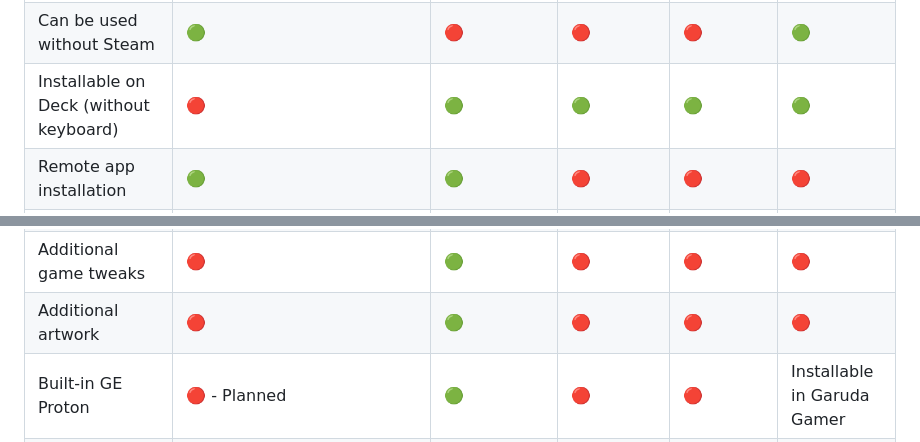
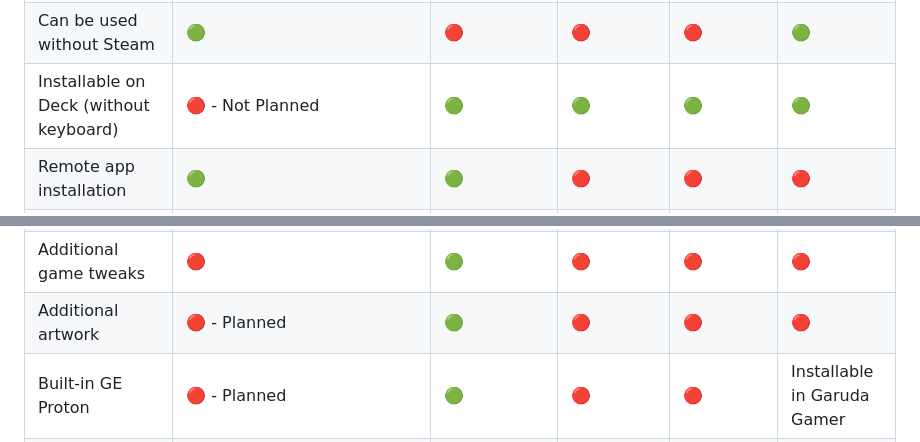
Before and after one commit to davrOS-Linux/davrOS, a Markdown page: README.md, 2 parts joined by grey strips. Drawn GitHub-style.

```diff
--- a/README.md
+++ b/README.md
@@ -51,14 +51,14 @@ chmod +x davros
 | General hardware support               | 🟢                       | 🟢         | 🔴           | 🟢                     | 🟢                                    |
 | Up-to-date base packages               | 🟢                       | 🟢         | 🔴           | 🔴                     | 🟢                                    |
 | Can be used without Steam              | 🟢                       | 🔴         | 🔴           | 🔴                     | 🟢                                    |
-| Installable on Deck (without keyboard) | 🔴                       | 🟢         | 🟢           | 🟢                     | 🟢                                    |
+| Installable on Deck (without keyboard) | 🔴 - Not Planned         | 🟢         | 🟢           | 🟢                     | 🟢                                    |
 | Remote app installation                | 🟢                       | 🟢         | 🔴           | 🔴                     | 🔴                                    |
 | Built-in Epic Games support            | 🟢                       | 🟢         | 🔴           | 🔴                     | 🔴                                    |
 | Built-in GOG support                   | 🟢                       | 🟢         | 🔴           | 🔴                     | 🔴                                    |
 | Built-in Amazon Games support          | 🟢                       | 🟢         | 🔴           | 🔴                     | 🔴                                    |
 | Built-in emulation support             | 🟢                       | 🟢         | 🔴           | 🔴                     | 🔴                                    |
 | Additional game tweaks                 | 🔴                       | 🟢         | 🔴           | 🔴                     | 🔴                                    |
-| Additional artwork                     | 🔴                       | 🟢         | 🔴           | 🔴                     | 🔴                                    |
+| Additional artwork                     | 🔴 - Planned             | 🟢         | 🔴           | 🔴                     | 🔴                                    |
 | Built-in GE Proton                     | 🔴 - Planned             | 🟢         | 🔴           | 🔴                     | Installable in Garuda Gamer           |
 | Full source publicly hosted            | 🟢                       | 🟢         | 🔴           | 🔴                     | 🟢                                    |
 | Forkable infrastructure                | 🟢                       | 🟢         | 🔴           | 🔴                     | 🟢                                    |                                                      |
```
